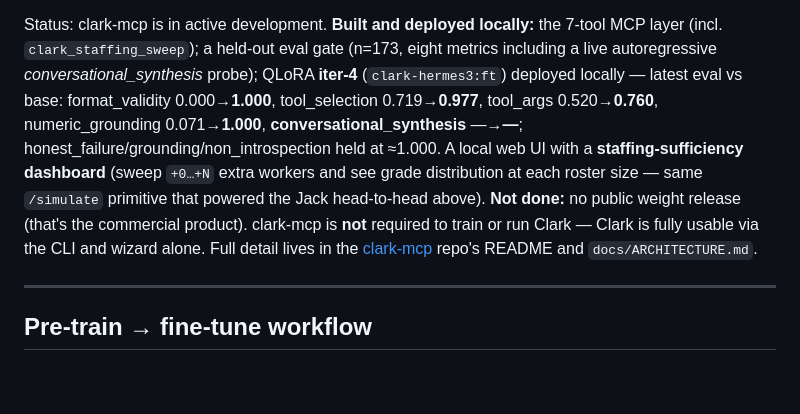
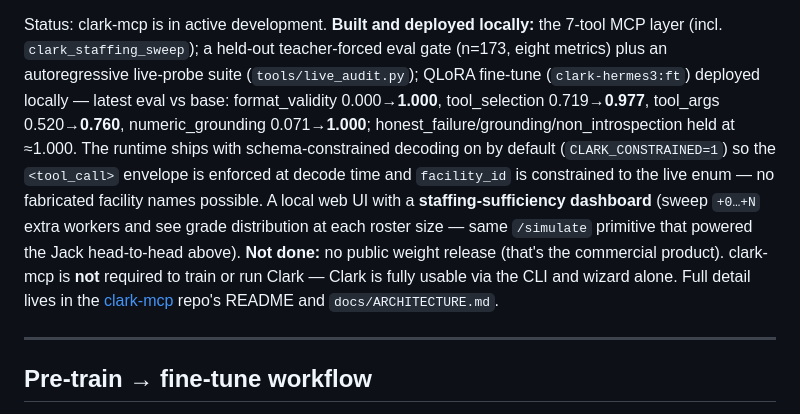
Before and after one commit to jarmstrong158/Clark, a Markdown page: README.md, the part around the change. Drawn GitHub-style; blank space fills up the shorter version.

Commit message:
docs: refresh status sections to iter-4 numbers (n=173, dataset=412) — autonomous overnight

```diff
--- a/README.md
+++ b/README.md
@@ -160,23 +160,26 @@ pipeline is deliberately methodical, not a one-shot prompt:
 <!-- AUTO:CLARK-MCP-STATUS-BEGIN -->
 Status: clark-mcp is in active development. **Built and deployed
 locally:** the 7-tool MCP layer (incl. `clark_staffing_sweep`); a
-held-out eval gate (n=173, eight metrics including a live
-autoregressive *conversational_synthesis* probe); QLoRA **iter-4**
-(`clark-hermes3:ft`) deployed locally — latest eval vs base:
-format_validity 0.000→**1.000**,
+held-out teacher-forced eval gate (n=173, eight metrics) plus an
+autoregressive live-probe suite (`tools/live_audit.py`); QLoRA
+fine-tune (`clark-hermes3:ft`) deployed locally — latest eval vs
+base: format_validity 0.000→**1.000**,
 tool_selection 0.719→**0.977**,
 tool_args 0.520→**0.760**,
-numeric_grounding 0.071→**1.000**,
-**conversational_synthesis** —→**—**;
+numeric_grounding 0.071→**1.000**;
 honest_failure/grounding/non_introspection held at ≈1.000.
-A local web UI with a **staffing-sufficiency dashboard** (sweep
-`+0…+N` extra workers and see grade distribution at each roster
-size — same `/simulate` primitive that powered the Jack head-to-head
-above). **Not done:** no public weight release (that's the commercial
-product). clark-mcp is **not** required to train or run Clark —
-Clark is fully usable via the CLI and wizard alone. Full detail
-lives in the [clark-mcp](https://github.com/jarmstrong158/clark-mcp)
-repo's README and `docs/ARCHITECTURE.md`.
+The runtime ships with schema-constrained decoding on by default
+(`CLARK_CONSTRAINED=1`) so the `<tool_call>` envelope is enforced
+at decode time and `facility_id` is constrained to the live enum —
+no fabricated facility names possible. A local web UI with a
+**staffing-sufficiency dashboard** (sweep `+0…+N` extra workers and
+see grade distribution at each roster size — same `/simulate`
+primitive that powered the Jack head-to-head above). **Not done:**
+no public weight release (that's the commercial product). clark-mcp
+is **not** required to train or run Clark — Clark is fully usable
+via the CLI and wizard alone. Full detail lives in the
+[clark-mcp](https://github.com/jarmstrong158/clark-mcp) repo's
+README and `docs/ARCHITECTURE.md`.
 <!-- AUTO:CLARK-MCP-STATUS-END -->
 
 ---
```
